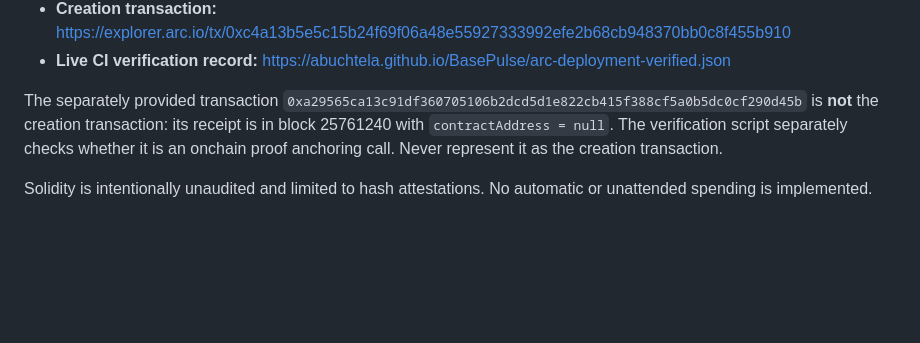
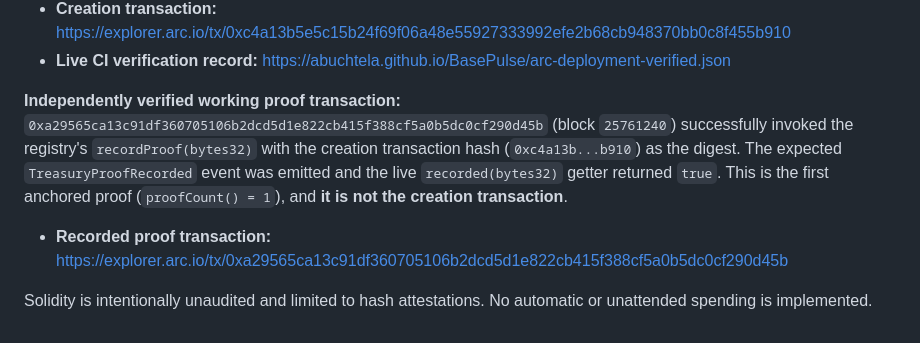
Before and after one commit to Abuchtela/BasePulse, a Markdown page: docs/ARC_TREASURY.md, the part around the change. Drawn GitHub-style; blank space fills up the shorter version.

Commit message:
docs(arc): substantiate working recordProof event and onchain storage validation

```diff
--- a/docs/ARC_TREASURY.md
+++ b/docs/ARC_TREASURY.md
@@ -53,6 +53,8 @@ The GitHub Actions workflow compiles the contract with **solc 0.8.28**, generate
 - **Creation transaction:** https://explorer.arc.io/tx/0xc4a13b5e5c15b24f69f06a48e55927333992efe2b68cb948370bb0c8f455b910
 - **Live CI verification record:** https://abuchtela.github.io/BasePulse/arc-deployment-verified.json
 
-The separately provided transaction `0xa29565ca13c91df360705106b2dcd5d1e822cb415f388cf5a0b5dc0cf290d45b` is **not** the creation transaction: its receipt is in block 25761240 with `contractAddress = null`. The verification script separately checks whether it is an onchain proof anchoring call. Never represent it as the creation transaction.
+**Independently verified working proof transaction:** `0xa29565ca13c91df360705106b2dcd5d1e822cb415f388cf5a0b5dc0cf290d45b` (block `25761240`) successfully invoked the registry's `recordProof(bytes32)` with the creation transaction hash (`0xc4a13b...b910`) as the digest. The expected `TreasuryProofRecorded` event was emitted and the live `recorded(bytes32)` getter returned `true`. This is the first anchored proof (`proofCount() = 1`), and **it is not the creation transaction**.
+
+- **Recorded proof transaction:** https://explorer.arc.io/tx/0xa29565ca13c91df360705106b2dcd5d1e822cb415f388cf5a0b5dc0cf290d45b
 
 Solidity is intentionally unaudited and limited to hash attestations. No automatic or unattended spending is implemented.
```
